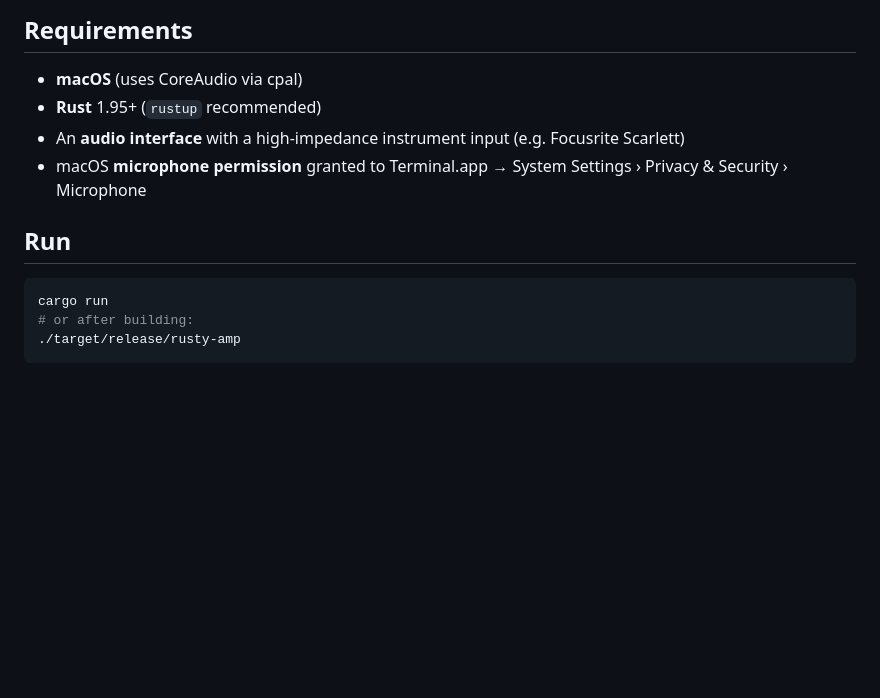
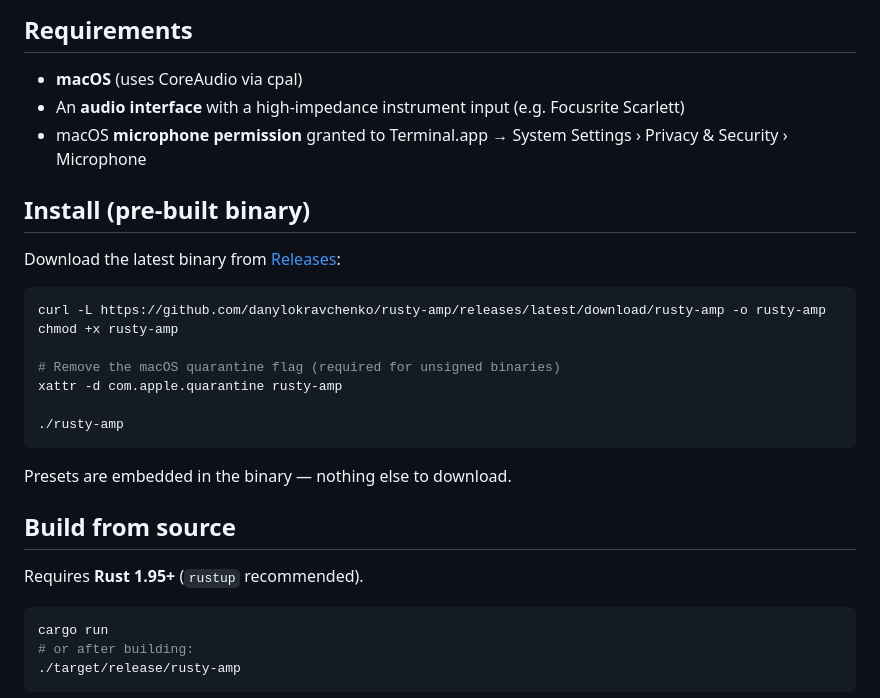
Before and after one commit to danylokravchenko/rusty-amp, a Markdown page: README.md, the part around the change. Drawn GitHub-style; blank space fills up the shorter version.

Commit message:
docs: add pre-built binary install instructions to README
Co-Authored-By: Claude Sonnet 4.6 <noreply@anthropic.com>

````diff
--- a/README.md
+++ b/README.md
@@ -69,12 +69,29 @@ Per-channel output soft limiter → stereo (L, R)
 ## Requirements
 
 - **macOS** (uses CoreAudio via cpal)
-- **Rust** 1.95+ (`rustup` recommended)
 - An **audio interface** with a high-impedance instrument input (e.g. Focusrite Scarlett)
 - macOS **microphone permission** granted to Terminal.app
   → System Settings › Privacy & Security › Microphone
 
-## Run
+## Install (pre-built binary)
+
+Download the latest binary from [Releases](https://github.com/danylokravchenko/rusty-amp/releases/latest):
+
+```bash
+curl -L https://github.com/danylokravchenko/rusty-amp/releases/latest/download/rusty-amp -o rusty-amp
+chmod +x rusty-amp
+
+# Remove the macOS quarantine flag (required for unsigned binaries)
+xattr -d com.apple.quarantine rusty-amp
+
+./rusty-amp
+```
+
+Presets are embedded in the binary — nothing else to download.
+
+## Build from source
+
+Requires **Rust 1.95+** (`rustup` recommended).
 
 ```bash
 cargo run
````
